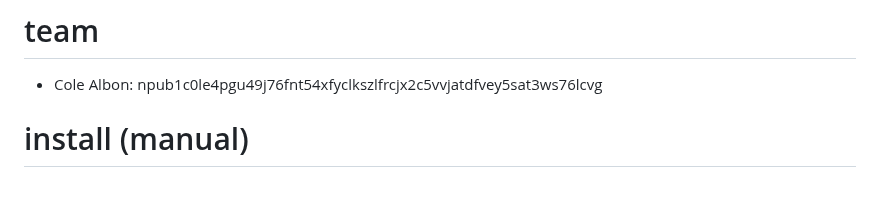
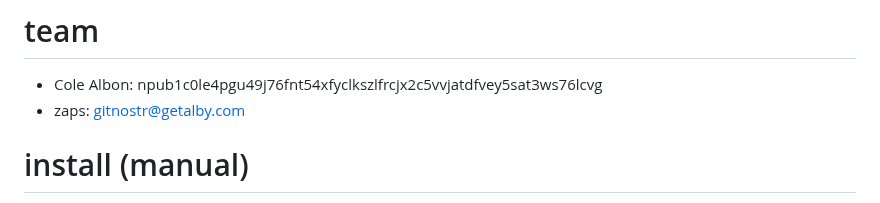
Before and after one commit to colealbon/git-nostr, a Markdown page: README.md, the part around the change. GitHub-like rendering.

Commit message:
update README add zaps address

```diff
--- a/README.md
+++ b/README.md
@@ -7,6 +7,7 @@
 - pull request via nostr: https://www.youtube.com/watch?v=curCfIzQdXY&t=183s
 # team
 - Cole Albon: npub1c0le4pgu49j76fnt54xfyclkszlfrcjx2c5vvjatdfvey5sat3ws76lcvg
+- zaps: gitnostr@getalby.com
 
 # install (manual)
 - add git-nostr directory to path
```
